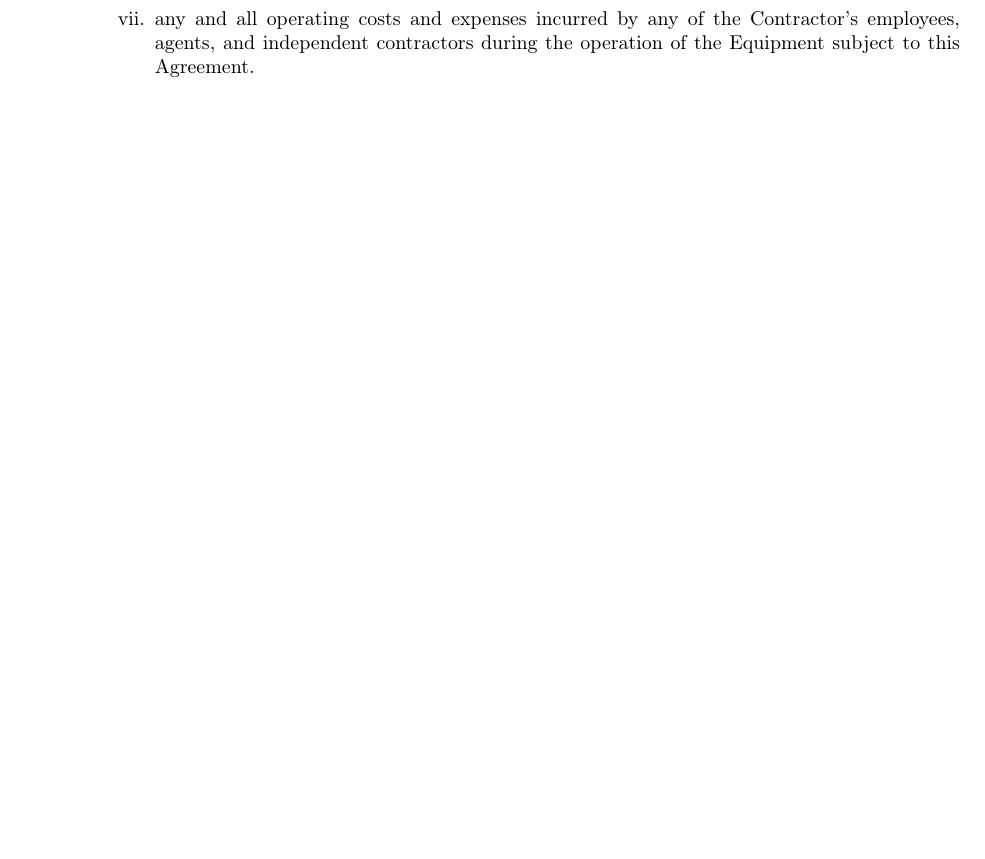
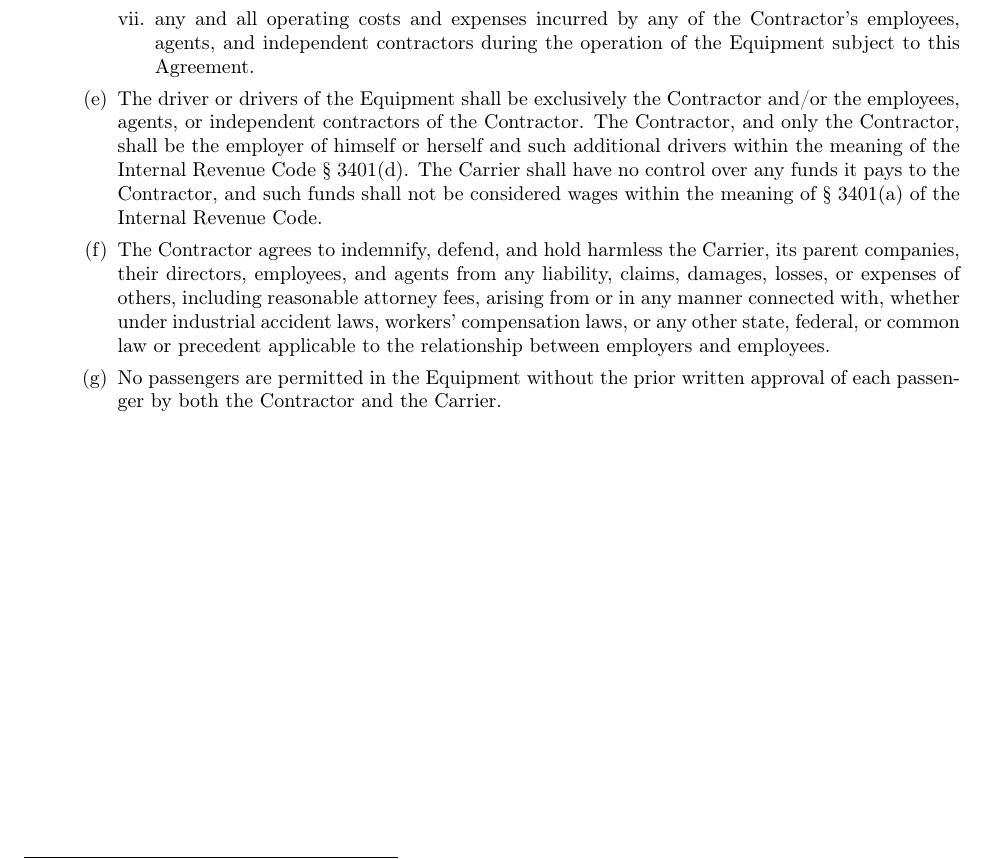
Before and after one commit to EvilCheetah/latex, a LaTeX document (Lease Agreement/main.tex, which reads Lease Agreement/content/terms/сontractors-personnel.tex): part of page 5 of 5, cut so that both start at the same text, the shorter picture padded with empty space. Compiled offline with pdfLaTeX.

Commit message:
add(): remaining items

```diff
--- a/Lease Agreement/content/terms/сontractors-personnel.tex
+++ b/Lease Agreement/content/terms/сontractors-personnel.tex
@@ -76,4 +76,26 @@
         the Contractor's employees, agents, and independent contractors
         during the operation of the Equipment subject to this Agreement.
     \end{enumerate}
+
+    \item The driver or drivers of the Equipment shall be exclusively the
+    Contractor and/or the employees, agents, or independent contractors of
+    the Contractor. The Contractor, and only the Contractor, shall be the
+    employer of himself or herself and such additional drivers within the
+    meaning of the Internal Revenue Code {\S} 3401(d). The Carrier shall
+    have no control over any funds it pays to the Contractor, and such
+    funds shall not be considered wages within the meaning of {\S} 3401(a)
+    of the Internal Revenue Code.
+
+    \item The Contractor agrees to indemnify, defend, and hold harmless the
+    Carrier, its parent companies, their directors, employees, and agents
+    from any liability, claims, damages, losses, or expenses of others,
+    including reasonable attorney fees, arising from or in any manner
+    connected with, whether under industrial accident laws, workers'
+    compensation laws, or any other state, federal, or common law or
+    precedent applicable to the relationship between employers and
+    employees.
+
+    \item No passengers are permitted in the Equipment without the prior
+    written approval of each passenger by both the Contractor and the
+    Carrier.
 \end{enumerate}
```
